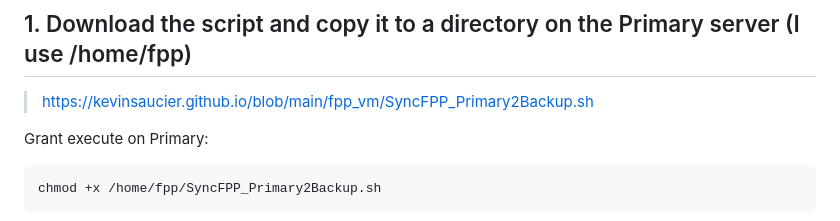
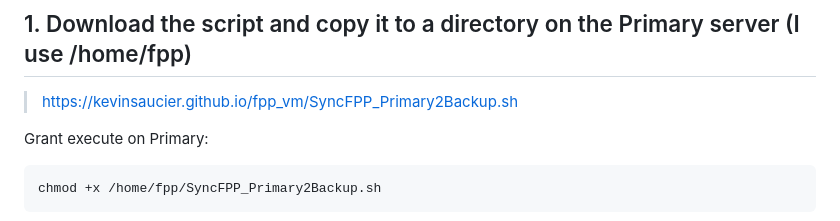
Before and after one commit to kevinsaucier/kevinsaucier.github.io, a Markdown page: README.md, the part around the change. Drawn GitHub-style.

Commit message:
Fix link to SyncFPP_Primary2Backup.sh in README
Updated the link for the SyncFPP_Primary2Backup.sh script.

```diff
--- a/README.md
+++ b/README.md
@@ -108,7 +108,7 @@ http://<server-ip>
 
 ## 1. Download the script and copy it to a directory on the Primary server (I use /home/fpp)
 
-> https://kevinsaucier.github.io/blob/main/fpp_vm/SyncFPP_Primary2Backup.sh
+> https://kevinsaucier.github.io/fpp_vm/SyncFPP_Primary2Backup.sh
 
 Grant execute on Primary:
 
```
